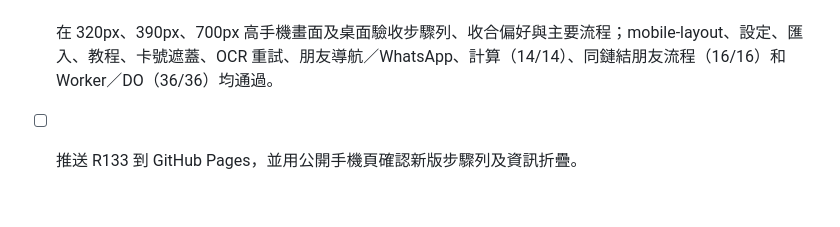
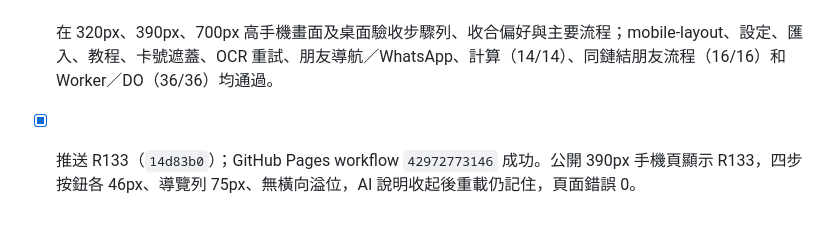
Before and after one commit to cw91020251212/bill-splitter-ai, a Markdown page: TODO.md, the part around the change. Rendered like a GitHub page.

Commit message:
docs: record R133 live verification

```diff
--- a/TODO.md
+++ b/TODO.md
@@ -361,4 +361,4 @@
 - [x] 四個步驟按鈕把序號與兩字短名排在同一行，標籤使用「睇單／認帳／運算／結果」；降低導覽高度、保留進度條、可點返回、完整無障礙名稱與至少 44px 觸控尺寸。
 - [x] 只為低頻或長篇指引提供清楚箭嘴及收合：缺 Key 的申請說明、AI 翻譯與模型說明首次展開；手動開／收後在本機記住選擇。收起後標題、狀態和主要入口仍可見。拍照／選圖、手動輸入、項目、活動設定和主要分享操作不收起。
 - [x] 在 320px、390px、700px 高手機畫面及桌面驗收步驟列、收合偏好與主要流程；mobile-layout、設定、匯入、教程、卡號遮蓋、OCR 重試、朋友導航／WhatsApp、計算（14/14）、同鏈結朋友流程（16/16）和 Worker／DO（36/36）均通過。
-- [ ] 推送 R133 到 GitHub Pages，並用公開手機頁確認新版步驟列及資訊折疊。
+- [x] 推送 R133（`14d83b0`）；GitHub Pages workflow `42972773146` 成功。公開 390px 手機頁顯示 R133，四步按鈕各 46px、導覽列 75px、無橫向溢位，AI 說明收起後重載仍記住，頁面錯誤 0。
```
